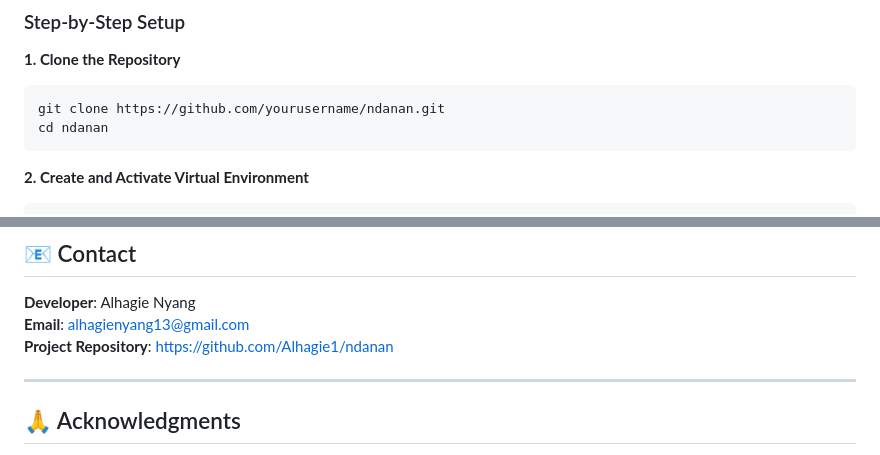
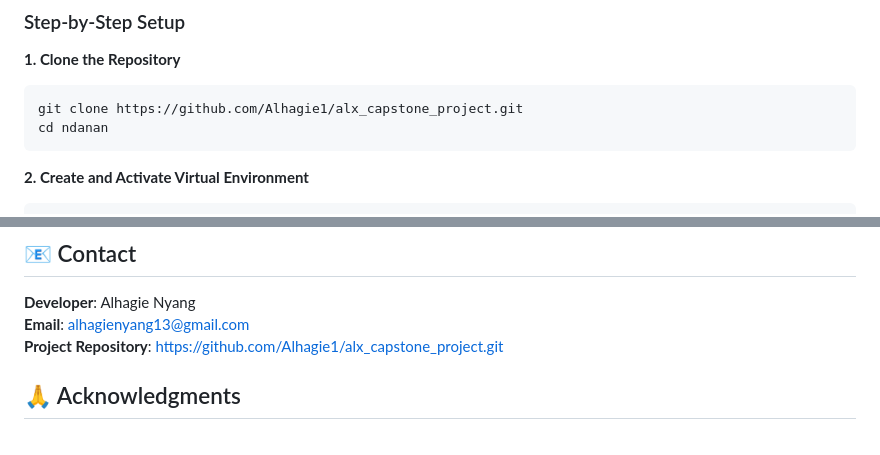
Before and after one commit to Alhagie1/alx_capstone_project, a Markdown page: capstone_project/README.md, 2 parts joined by grey strips. Drawn GitHub-style.

````diff
--- a/capstone_project/README.md
+++ b/capstone_project/README.md
@@ -72,7 +72,7 @@ A comprehensive Django-based learning management system designed for educational
 
 **1. Clone the Repository**
 ```bash
-git clone https://github.com/yourusername/ndanan.git
+git clone https://github.com/Alhagie1/alx_capstone_project.git
 cd ndanan
 ```
 
@@ -449,10 +449,7 @@ Contributions are welcome! Please follow these guidelines:
 
 **Developer**: Alhagie Nyang
 **Email**: alhagienyang13@gmail.com
-**Project Repository**: [https://github.com/Alhagie1/ndanan](https://github.com/Alhagie1/ndanan)
-
----
-
+**Project Repository**: https://github.com/Alhagie1/alx_capstone_project.git
 ## 🙏 Acknowledgments
 
 - [Django Documentation](https://docs.djangoproject.com/)
````
